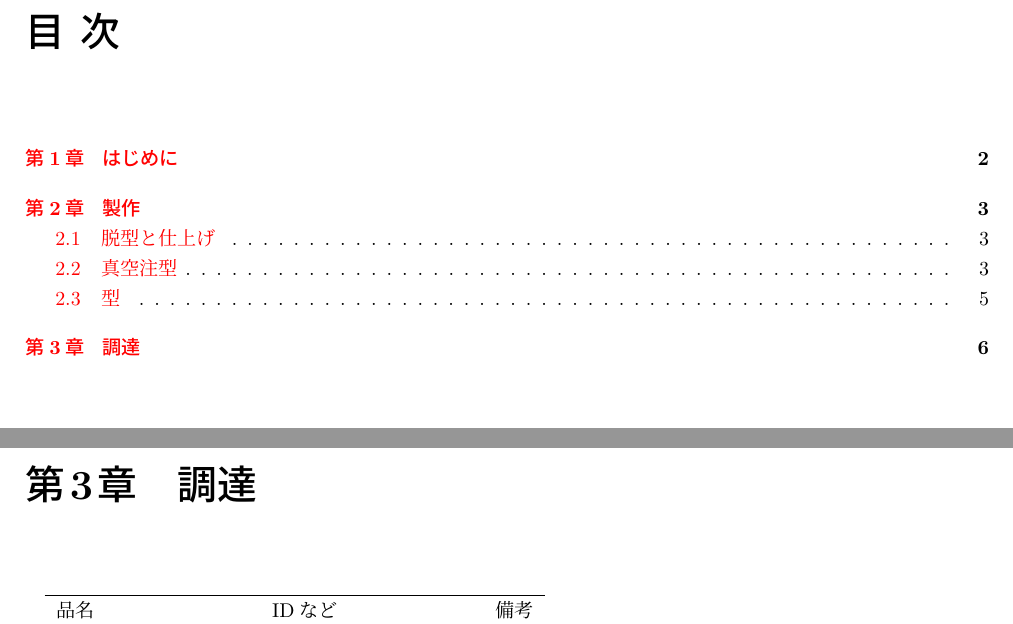
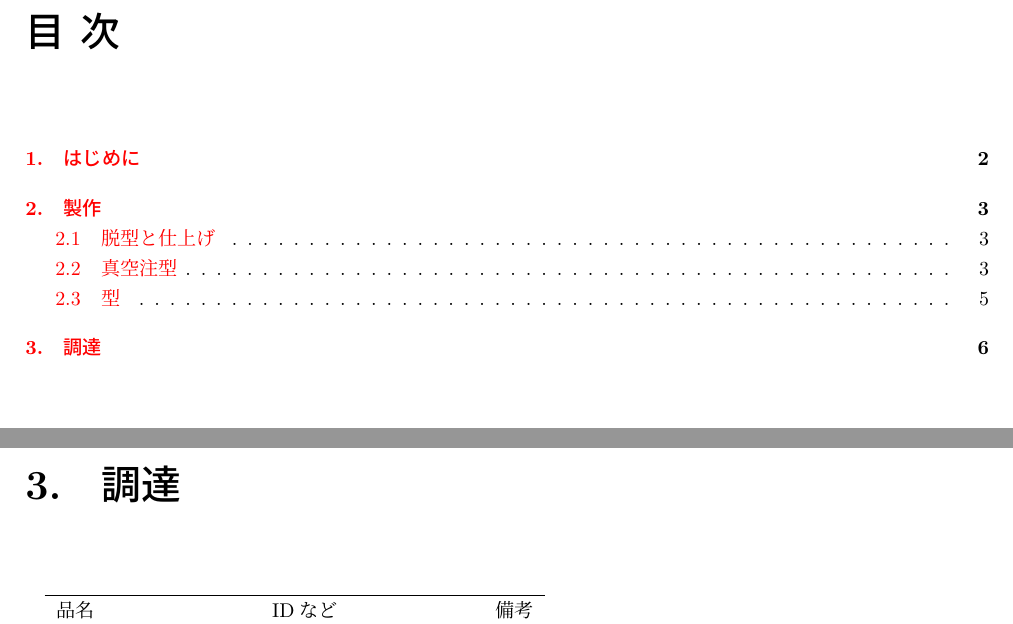
Before and after one commit to kbinani/how-to-make-angel-ring-1, a LaTeX document (main.tex): two parts of pages 2 and 7 of 7, joined at a grey line, cut so that both start at the same text. Compiled offline with upLaTeX and dvipdfmx.

Commit message:
feat: 「第n章 タイトル」を「n. タイトル」に変更

```diff
--- a/main.tex
+++ b/main.tex
@@ -4,6 +4,8 @@
 \usepackage{pxjahyper}
 \usepackage{xcolor}
 \usepackage[top=20mm,bottom=20mm,left=20mm,right=20mm]{geometry}
+\usepackage{titlesec}
+\usepackage{etoolbox}
 
 \makeatletter
 \newcommand{\chklink}[2]{%
@@ -18,6 +20,13 @@
 \newcommand{\asin}[1]{%
   \href{https://www.amazon.co.jp/dp/#1}{ASIN:#1}%
 }
+
+\renewcommand{\prechaptername}{}
+\renewcommand{\postchaptername}{.}
+
+\makeatletter
+\patchcmd{\l@chapter}{4zw}{2zw}{}{}
+\makeatother
 
 \setcounter{secnumdepth}{4}
 
```
